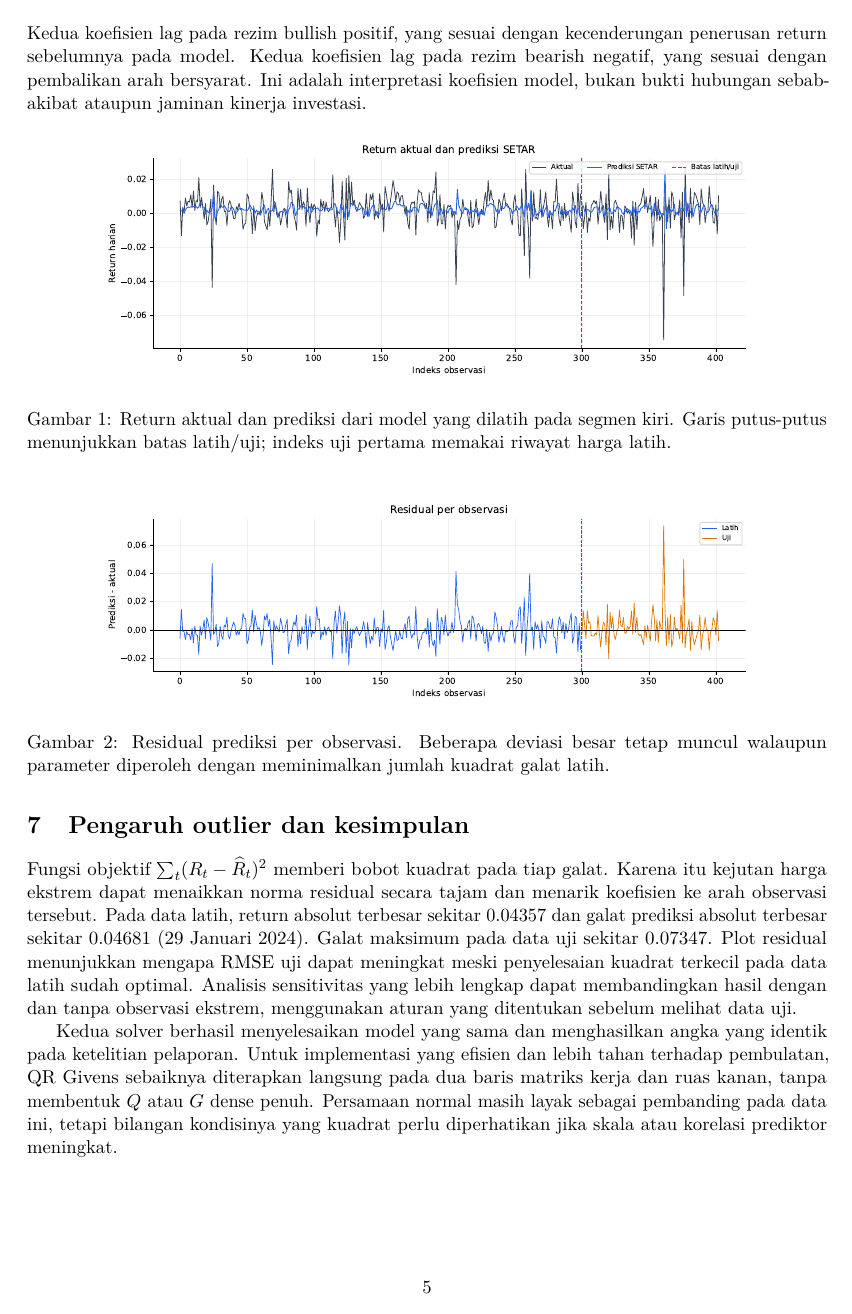
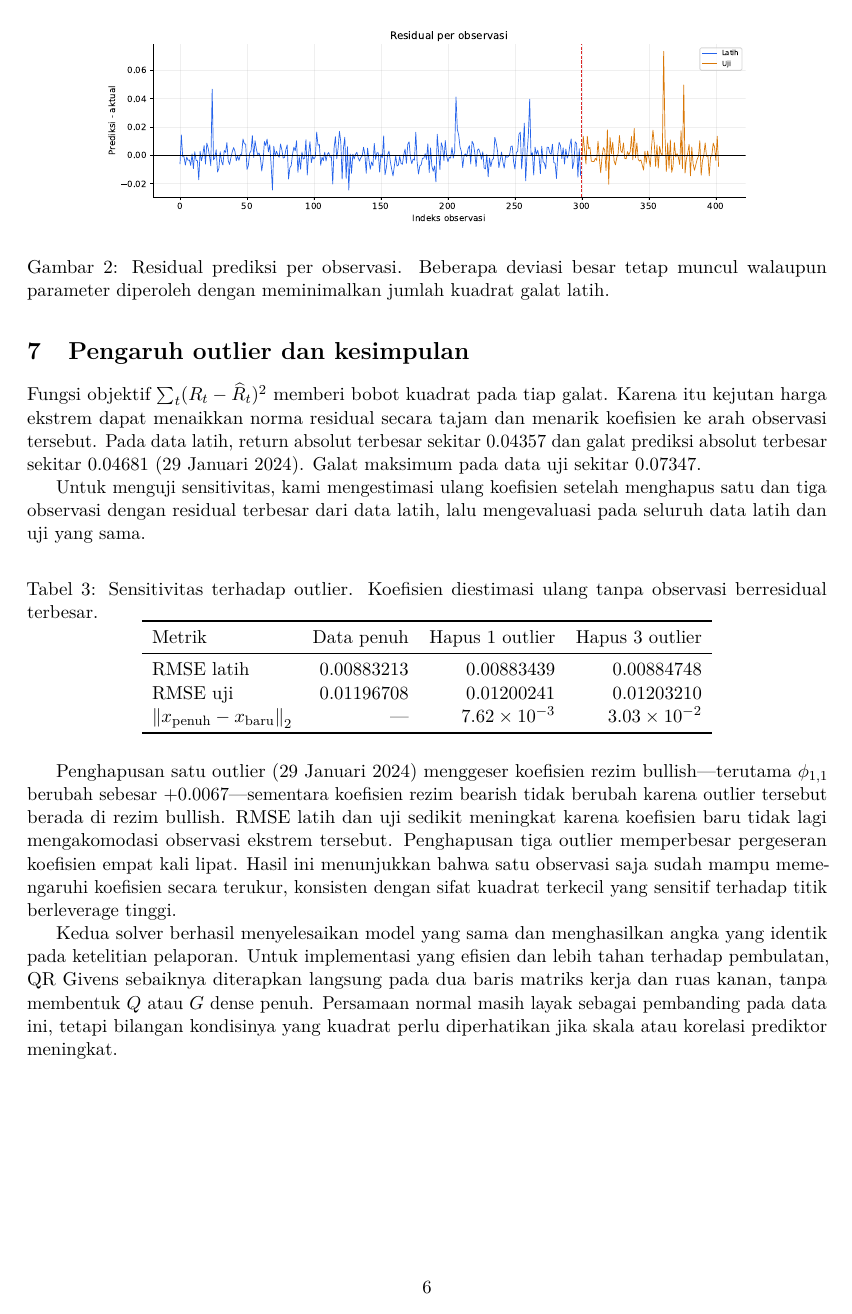
Before and after one commit to fraysdev/tk1-anum, a LaTeX paper (soal2/report/main.tex): page 5 of 5 before the commit and page 6 of 6 after it. Compiled offline with pdfLaTeX.

Commit message:
add more explanation

```diff
--- a/soal2/report/main.tex
+++ b/soal2/report/main.tex
@@ -198,4 +200,3 @@ Persamaan estimasi akhirnya adalah
 -0.00121269-0.36037682R_{t-1}-0.10980804R_{t-2},&R_{t-1}<0.
 \end{cases}
 \end{equation}
-Kedua koefisien lag pada rezim bullish positif, yang sesuai dengan kecenderungan penerusan return sebelumnya pada model. Kedua koefisien lag pada rezim bearish negatif, yang sesuai dengan pembalikan arah bersyarat. Ini adalah interpretasi koefisien model, bukan bukti hubungan sebab-akibat ataupun jaminan kinerja investasi.
@@ -213,7 +224,25 @@ Kedua koefisien lag pada rezim bullish positif, yang sesuai dengan kecenderungan
 \end{figure}
 
 \section{Pengaruh outlier dan kesimpulan}
-Fungsi objektif $\sum_t(R_t-\widehat R_t)^2$ memberi bobot kuadrat pada tiap galat. Karena itu kejutan harga ekstrem dapat menaikkan norma residual secara tajam dan menarik koefisien ke arah observasi tersebut. Pada data latih, return absolut terbesar sekitar 0.04357 dan galat prediksi absolut terbesar sekitar 0.04681 (29 Januari 2024). Galat maksimum pada data uji sekitar 0.07347. Plot residual menunjukkan mengapa RMSE uji dapat meningkat meski penyelesaian kuadrat terkecil pada data latih sudah optimal. Analisis sensitivitas yang lebih lengkap dapat membandingkan hasil dengan dan tanpa observasi ekstrem, menggunakan aturan yang ditentukan sebelum melihat data uji.
+Fungsi objektif $\sum_t(R_t-\widehat R_t)^2$ memberi bobot kuadrat pada tiap galat. Karena itu kejutan harga ekstrem dapat menaikkan norma residual secara tajam dan menarik koefisien ke arah observasi tersebut. Pada data latih, return absolut terbesar sekitar 0.04357 dan galat prediksi absolut terbesar sekitar 0.04681 (29 Januari 2024). Galat maksimum pada data uji sekitar 0.07347.
+
+Untuk menguji sensitivitas, kami mengestimasi ulang koefisien setelah menghapus satu dan tiga observasi dengan residual terbesar dari data latih, lalu mengevaluasi pada seluruh data latih dan uji yang sama.
+
+\begin{table}[H]
+\centering
+\caption{Sensitivitas terhadap outlier. Koefisien diestimasi ulang tanpa observasi berresidual terbesar.}
+\begin{tabular}{lrrr}
+\toprule
+Metrik & Data penuh & Hapus 1 outlier & Hapus 3 outlier\\
+\midrule
+RMSE latih & 0.00883213 & 0.00883439 & 0.00884748\\
+RMSE uji & 0.01196708 & 0.01200241 & 0.01203210\\
+$\norm{x_{\rm penuh}-x_{\rm baru}}$ & --- & $7.62\times10^{-3}$ & $3.03\times10^{-2}$\\
+\bottomrule
+\end{tabular}
+\end{table}
+
+Penghapusan satu outlier (29 Januari 2024) menggeser koefisien rezim bullish---terutama $\phi_{1,1}$ berubah sebesar $+0.0067$---sementara koefisien rezim bearish tidak berubah karena outlier tersebut berada di rezim bullish. RMSE latih dan uji sedikit meningkat karena koefisien baru tidak lagi mengakomodasi observasi ekstrem tersebut. Penghapusan tiga outlier memperbesar pergeseran koefisien empat kali lipat. Hasil ini menunjukkan bahwa satu observasi saja sudah mampu memengaruhi koefisien secara terukur, konsisten dengan sifat kuadrat terkecil yang sensitif terhadap titik berleverage tinggi.
 
 Kedua solver berhasil menyelesaikan model yang sama dan menghasilkan angka yang identik pada ketelitian pelaporan. Untuk implementasi yang efisien dan lebih tahan terhadap pembulatan, QR Givens sebaiknya diterapkan langsung pada dua baris matriks kerja dan ruas kanan, tanpa membentuk $Q$ atau $G$ dense penuh. Persamaan normal masih layak sebagai pembanding pada data ini, tetapi bilangan kondisinya yang kuadrat perlu diperhatikan jika skala atau korelasi prediktor meningkat.
 
```
Also changed, not shown: soal2/report/figures/overlay.pdf, soal2/report/figures/residuals.pdf, soal2/report/main.tex (16 more changed lines), 3 other files.
